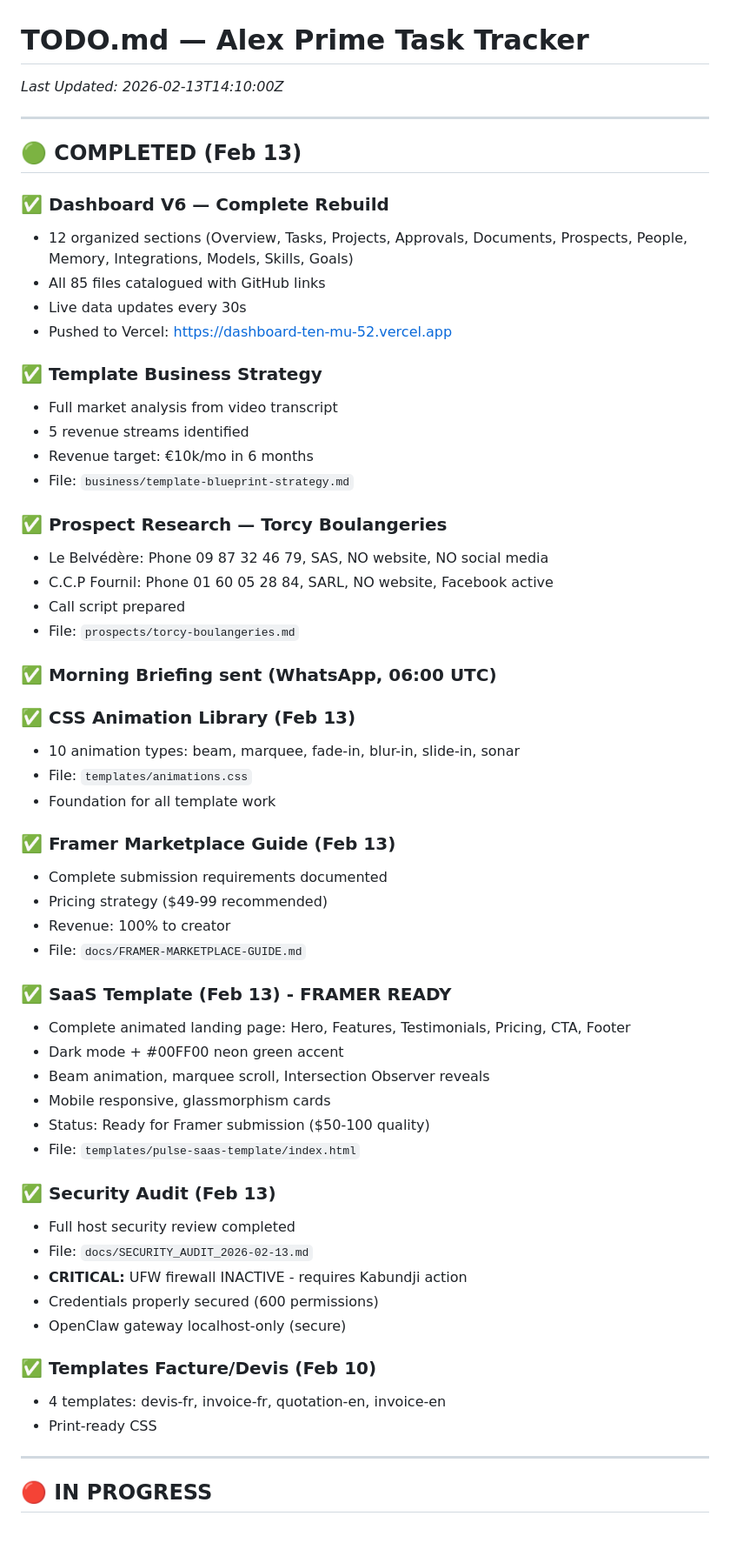
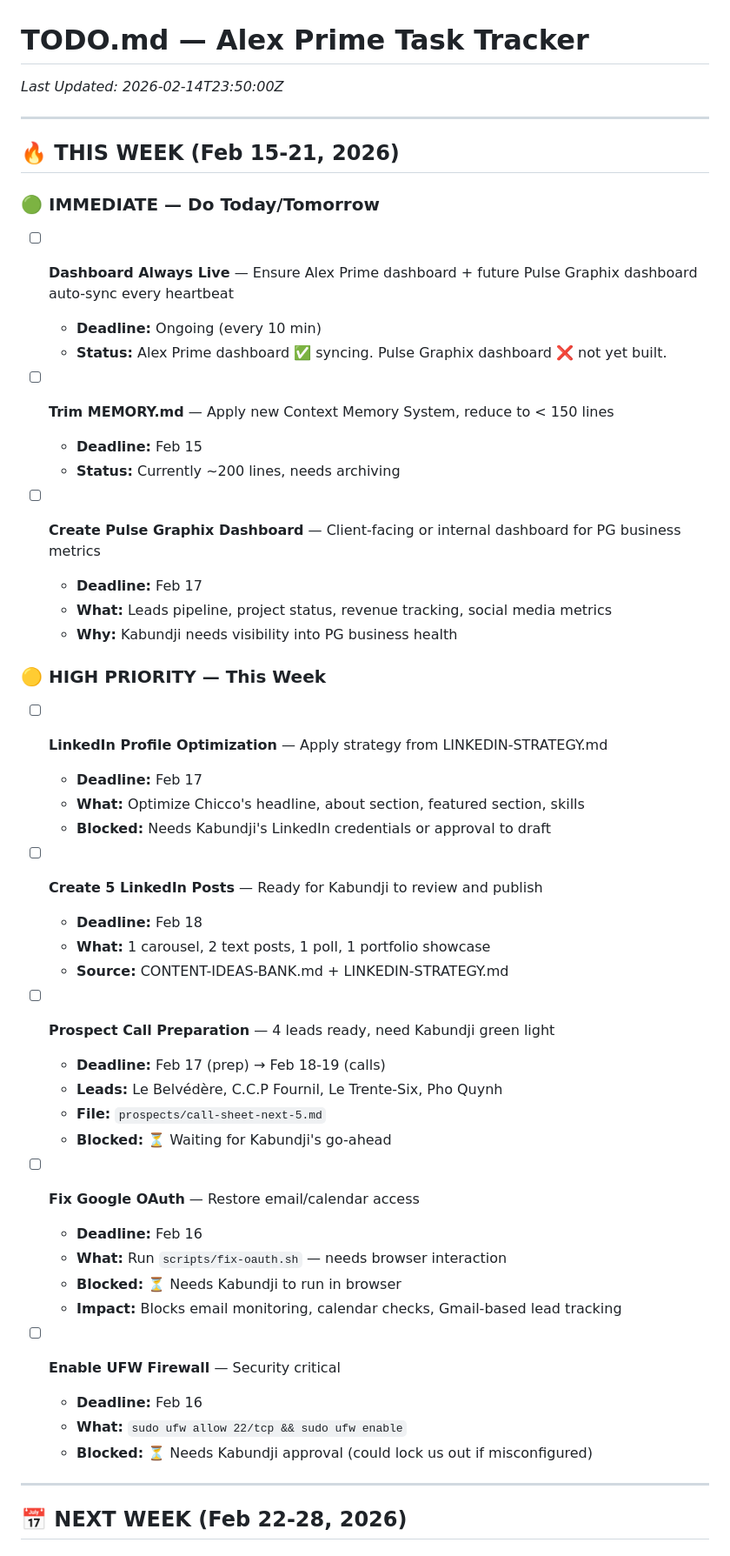
Before and after one commit to ALEXPRIME000/alex-dashboard, a Markdown page: TODO.md, the part around one of its changes. Shown at 87% size. Drawn GitHub-style.

Commit message:
Proactive TODO with deadlines: weekly/monthly/quarterly goals + blocked items

```diff
--- a/TODO.md
+++ b/TODO.md
@@ -1,61 +1,55 @@
 # TODO.md — Alex Prime Task Tracker
-*Last Updated: 2026-02-13T14:10:00Z*
+*Last Updated: 2026-02-14T23:50:00Z*
 
 ---
 
-## 🟢 COMPLETED (Feb 13)
+## 🔥 THIS WEEK (Feb 15-21, 2026)
 
-### ✅ Dashboard V6 — Complete Rebuild
-- 12 organized sections (Overview, Tasks, Projects, Approvals, Documents, Prospects, People, Memory, Integrations, Models, Skills, Goals)
-- All 85 files catalogued with GitHub links
-- Live data updates every 30s
-- Pushed to Vercel: https://dashboard-ten-mu-52.vercel.app
+### 🟢 IMMEDIATE — Do Today/Tomorrow
 
-### ✅ Template Business Strategy
-- Full market analysis from video transcript
-- 5 revenue streams identified
-- Revenue target: €10k/mo in 6 months
-- File: `business/template-blueprint-strategy.md`
+- [ ] **Dashboard Always Live** — Ensure Alex Prime dashboard + future Pulse Graphix dashboard auto-sync every heartbeat
+  - **Deadline:** Ongoing (every 10 min)
+  - **Status:** Alex Prime dashboard ✅ syncing. Pulse Graphix dashboard ❌ not yet built.
 
-### ✅ Prospect Research — Torcy Boulangeries
-- Le Belvédère: Phone 09 87 32 46 79, SAS, NO website, NO social media
-- C.C.P Fournil: Phone 01 60 05 28 84, SARL, NO website, Facebook active
-- Call script prepared
-- File: `prospects/torcy-boulangeries.md`
+- [ ] **Trim MEMORY.md** — Apply new Context Memory System, reduce to < 150 lines
+  - **Deadline:** Feb 15
+  - **Status:** Currently ~200 lines, needs archiving
 
-### ✅ Morning Briefing sent (WhatsApp, 06:00 UTC)
+- [ ] **Create Pulse Graphix Dashboard** — Client-facing or internal dashboard for PG business metrics
+  - **Deadline:** Feb 17
+  - **What:** Leads pipeline, project status, revenue tracking, social media metrics
+  - **Why:** Kabundji needs visibility into PG business health
 
-### ✅ CSS Animation Library (Feb 13)
-- 10 animation types: beam, marquee, fade-in, blur-in, slide-in, sonar
-- File: `templates/animations.css`
-- Foundation for all template work
+### 🟡 HIGH PRIORITY — This Week
 
-### ✅ Framer Marketplace Guide (Feb 13)
-- Complete submission requirements documented
-- Pricing strategy ($49-99 recommended)
-- Revenue: 100% to creator
-- File: `docs/FRAMER-MARKETPLACE-GUIDE.md`
+- [ ] **LinkedIn Profile Optimization** — Apply strategy from LINKEDIN-STRATEGY.md
+  - **Deadline:** Feb 17
+  - **What:** Optimize Chicco's headline, about section, featured section, skills
+  - **Blocked:** Needs Kabundji's LinkedIn credentials or approval to draft
 
-### ✅ SaaS Template (Feb 13) - FRAMER READY
-- Complete animated landing page: Hero, Features, Testimonials, Pricing, CTA, Footer
-- Dark mode + #00FF00 neon green accent
-- Beam animation, marquee scroll, Intersection Observer reveals
-- Mobile responsive, glassmorphism cards
-- Status: Ready for Framer submission ($50-100 quality)
-- File: `templates/pulse-saas-template/index.html`
+- [ ] **Create 5 LinkedIn Posts** — Ready for Kabundji to review and publish
+  - **Deadline:** Feb 18
+  - **What:** 1 carousel, 2 text posts, 1 poll, 1 portfolio showcase
+  - **Source:** CONTENT-IDEAS-BANK.md + LINKEDIN-STRATEGY.md
 
-### ✅ Security Audit (Feb 13)
-- Full host security review completed
-- File: `docs/SECURITY_AUDIT_2026-02-13.md`
-- **CRITICAL:** UFW firewall INACTIVE - requires Kabundji action
-- Credentials properly secured (600 permissions)
-- OpenClaw gateway localhost-only (secure)
+- [ ] **Prospect Call Preparation** — 4 leads ready, need Kabundji green light
+  - **Deadline:** Feb 17 (prep) → Feb 18-19 (calls)
+  - **Leads:** Le Belvédère, C.C.P Fournil, Le Trente-Six, Pho Quynh
+  - **File:** `prospects/call-sheet-next-5.md`
+  - **Blocked:** ⏳ Waiting for Kabundji's go-ahead
 
-### ✅ Templates Facture/Devis (Feb 10)
-- 4 templates: devis-fr, invoice-fr, quotation-en, invoice-en
-- Print-ready CSS
+- [ ] **Fix Google OAuth** — Restore email/calendar access
+  - **Deadline:** Feb 16
+  - **What:** Run `scripts/fix-oauth.sh` — needs browser interaction
+  - **Blocked:** ⏳ Needs Kabundji to run in browser
+  - **Impact:** Blocks email monitoring, calendar checks, Gmail-based lead tracking
+
+- [ ] **Enable UFW Firewall** — Security critical
+  - **Deadline:** Feb 16
+  - **What:** `sudo ufw allow 22/tcp && sudo ufw enable`
+  - **Blocked:** ⏳ Needs Kabundji approval (could lock us out if misconfigured)
 
 ---
 
-## 🔴 IN PROGRESS
+## 📅 NEXT WEEK (Feb 22-28, 2026)
 
```
Also changed, not shown: other parts of TODO.md (+127 -42 lines).
